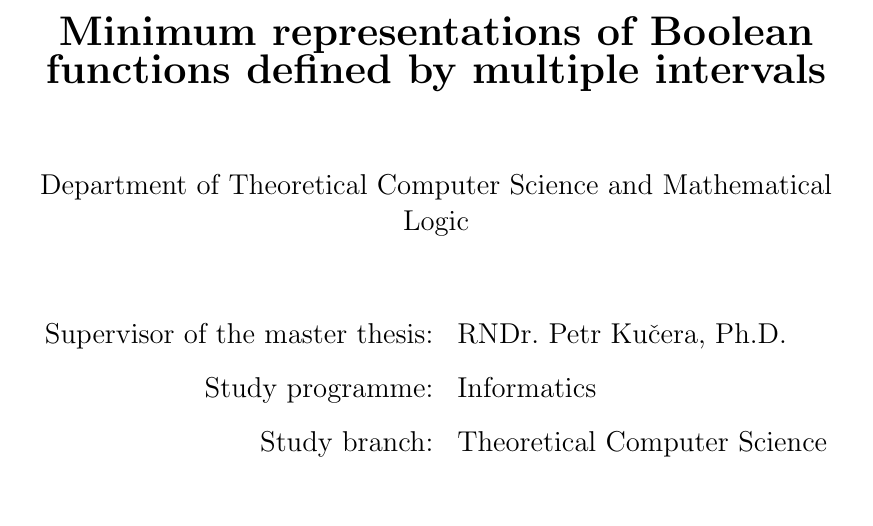
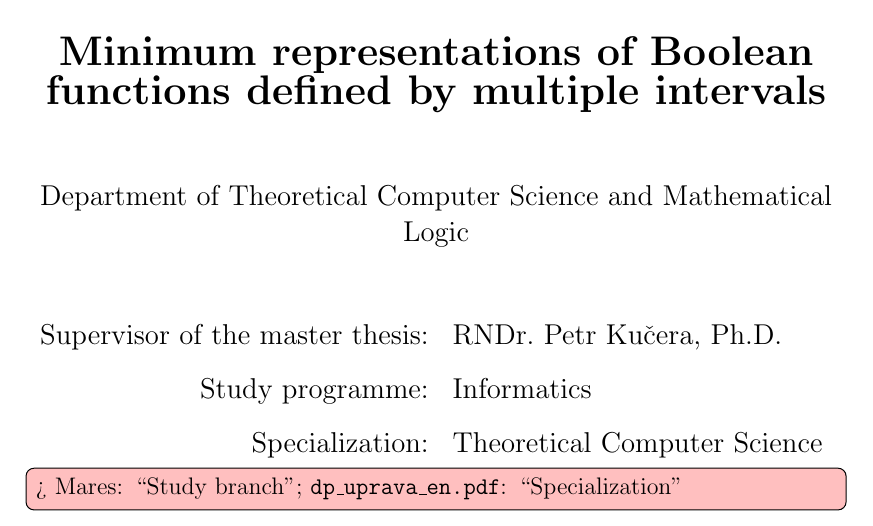
Before and after one commit to filipbartek/ibf, a LaTeX thesis (thesis.tex, which reads thesis/title.tex): part of page 2 of 59, cut so that both start at the same text. Compiled offline with pdfLaTeX.

Commit message:
title: Specialization > Study branch [according to "dp_uprava_en.pdf"]

```diff
--- a/thesis/title.tex
+++ b/thesis/title.tex
@@ -47,8 +47,10 @@ Supervisor of the \ThesisType{} thesis: & \Supervisor \\
 \noalign{\vspace{2mm}}
 Study programme: & \StudyProgramme \\
 \noalign{\vspace{2mm}}
-Study branch: & \StudyBranch \\
+Specialization: & \StudyBranch \\
 \end{tabular}
+\todomaybe[inline]{Mares: \quot{Study branch};
+\texttt{dp\_uprava\_en.pdf}: \quot{Specialization}}
 
 \vfill
 
```
